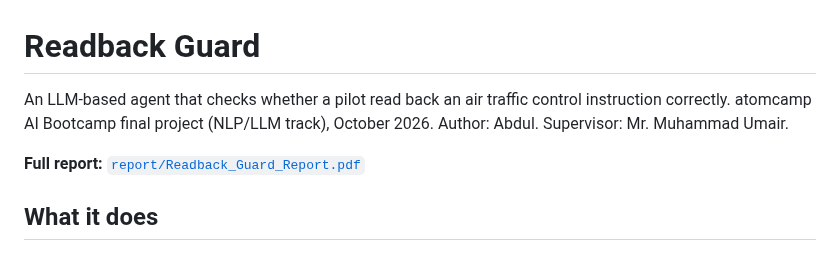
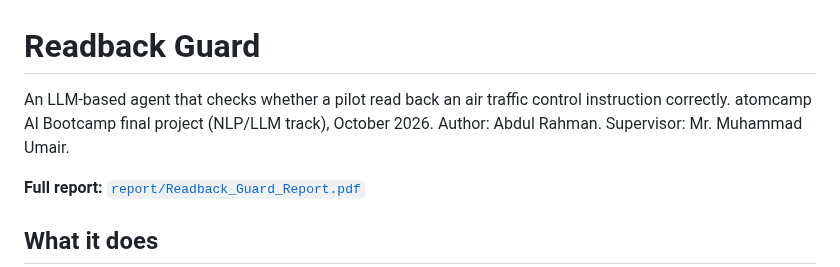
Before and after one commit to TechnoBear212/read-back-guard, a Markdown page: README.md, the part around the change. Drawn GitHub-style.

Commit message:
Add foreword, green theme and full author name to report
Co-Authored-By: Claude Opus 5.5 (1M context) <noreply@anthropic.com>
Claude-Session: https://claude.ai/code/session_01NWxg6QefbnpYwXKhUaLJFP

```diff
--- a/README.md
+++ b/README.md
@@ -1,7 +1,7 @@
 # Readback Guard
 
 An LLM-based agent that checks whether a pilot read back an air traffic control instruction correctly.
-atomcamp AI Bootcamp final project (NLP/LLM track), October 2026. Author: Abdul. Supervisor: Mr. Muhammad Umair.
+atomcamp AI Bootcamp final project (NLP/LLM track), October 2026. Author: Abdul Rahman. Supervisor: Mr. Muhammad Umair.
 
 **Full report:** [`report/Readback_Guard_Report.pdf`](report/Readback_Guard_Report.pdf)
 
```
Also changed, not shown: report/final_report.md (+7 -1 lines), report/report.md (+1 -1 lines), report/fig_attribution.png, report/fig_false_alarms.png, 1 other file.
